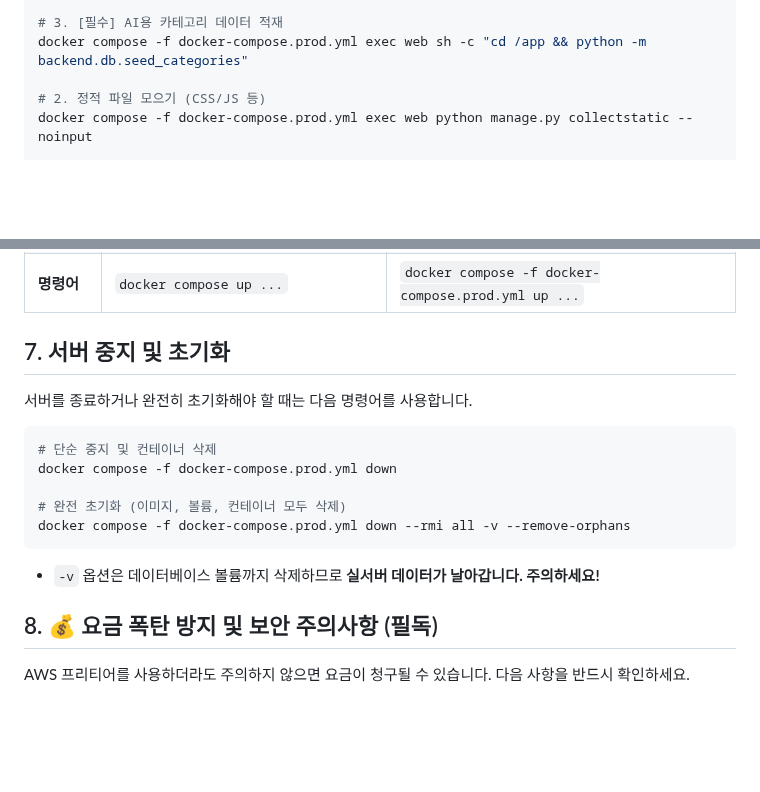
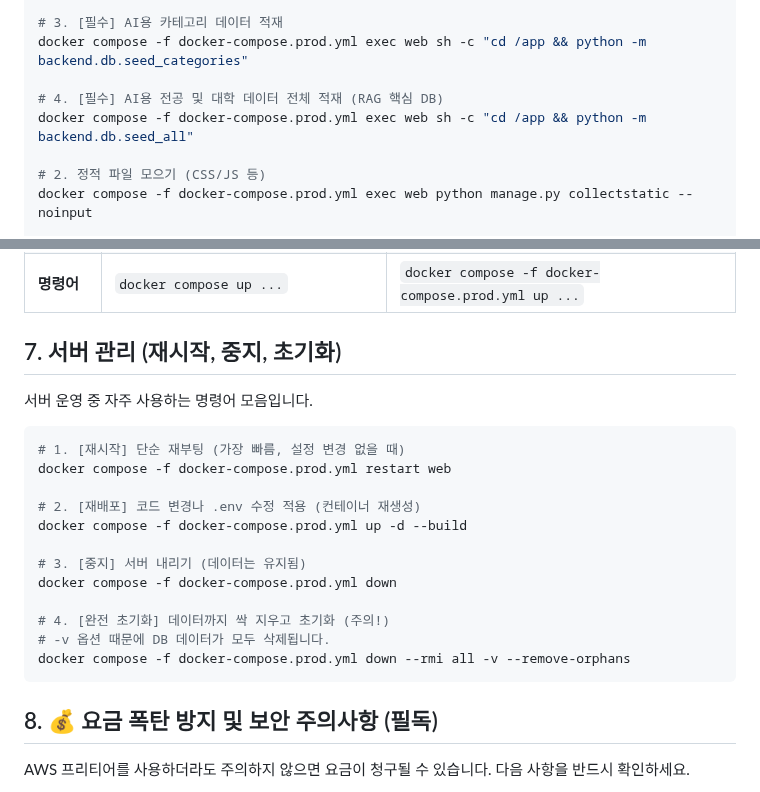
Before and after one commit to SKN19-3rd-1team/Unigo, a Markdown page: docs/1216_ec2_step_by_step.md, 2 parts joined by grey strips. Rendered like a GitHub page; blank space fills up the shorter version.

Commit message:
docs : aws ec2 배포

````diff
--- a/docs/1216_ec2_step_by_step.md
+++ b/docs/1216_ec2_step_by_step.md
@@ -130,6 +130,9 @@ docker compose -f docker-compose.prod.yml exec web sh -c "cd /app && python -m b
 # 3. [필수] AI용 카테고리 데이터 적재
 docker compose -f docker-compose.prod.yml exec web sh -c "cd /app && python -m backend.db.seed_categories"
 
+# 4. [필수] AI용 전공 및 대학 데이터 전체 적재 (RAG 핵심 DB)
+docker compose -f docker-compose.prod.yml exec web sh -c "cd /app && python -m backend.db.seed_all"
+
 # 2. 정적 파일 모으기 (CSS/JS 등)
 docker compose -f docker-compose.prod.yml exec web python manage.py collectstatic --noinput
 
@@ -151,19 +154,24 @@ docker compose -f docker-compose.prod.yml exec web python manage.py createsuperu
 | **DB 위치**   | **Windows Host** (172... or host.docker.internal) | **Docker 내부 컨테이너** (`db` 서비스)             |
 | **명령어**    | `docker compose up ...`                           | `docker compose -f docker-compose.prod.yml up ...` |
 
-## 7. 서버 중지 및 초기화
+## 7. 서버 관리 (재시작, 중지, 초기화)
 
-서버를 종료하거나 완전히 초기화해야 할 때는 다음 명령어를 사용합니다.
+서버 운영 중 자주 사용하는 명령어 모음입니다.
 
 ```bash
-# 단순 중지 및 컨테이너 삭제
+# 1. [재시작] 단순 재부팅 (가장 빠름, 설정 변경 없을 때)
+docker compose -f docker-compose.prod.yml restart web
+
+# 2. [재배포] 코드 변경나 .env 수정 적용 (컨테이너 재생성)
+docker compose -f docker-compose.prod.yml up -d --build
+
+# 3. [중지] 서버 내리기 (데이터는 유지됨)
 docker compose -f docker-compose.prod.yml down
 
-# 완전 초기화 (이미지, 볼륨, 컨테이너 모두 삭제)
+# 4. [완전 초기화] 데이터까지 싹 지우고 초기화 (주의!)
+# -v 옵션 때문에 DB 데이터가 모두 삭제됩니다.
 docker compose -f docker-compose.prod.yml down --rmi all -v --remove-orphans
 ```
-
-- `-v` 옵션은 데이터베이스 볼륨까지 삭제하므로 **실서버 데이터가 날아갑니다. 주의하세요!**
 
 ## 8. 💰 요금 폭탄 방지 및 보안 주의사항 (필독)
 
````
